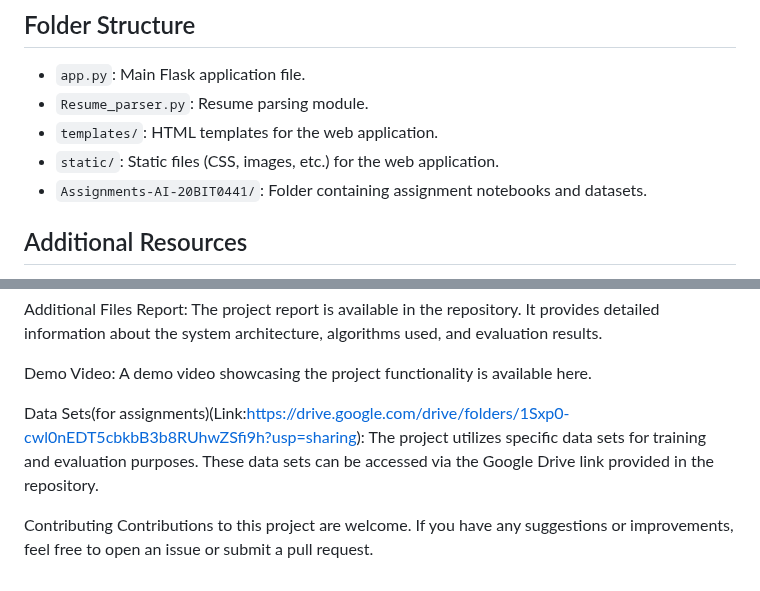
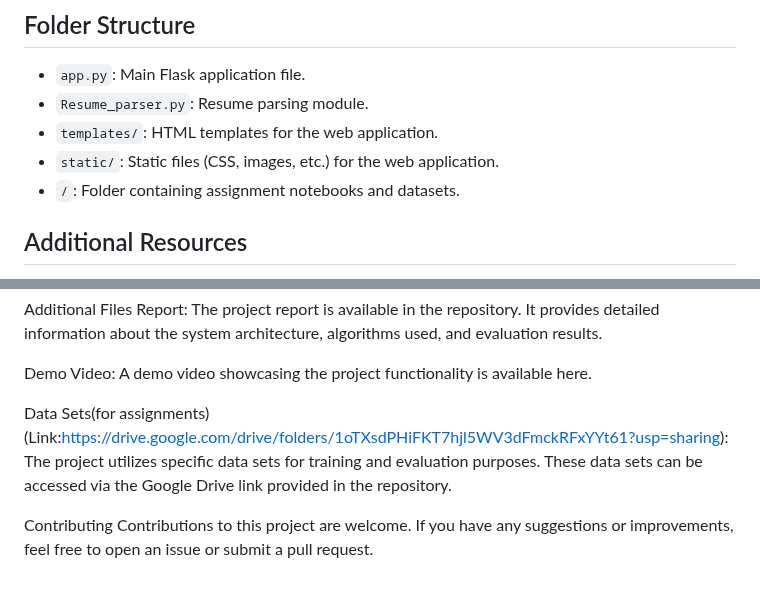
Before and after one commit to varshh10/AI-enabled-Resume-Screening, a Markdown page: README.md, 2 parts joined by grey strips. Rendered like a GitHub page.

```diff
--- a/README.md
+++ b/README.md
@@ -29,7 +29,7 @@ Before running the project, ensure you have the following dependencies installed
 - `Resume_parser.py`: Resume parsing module.
 - `templates/`: HTML templates for the web application.
 - `static/`: Static files (CSS, images, etc.) for the web application.
-- `Assignments-AI-20BIT0441/`: Folder containing assignment notebooks and datasets.
+- `/`: Folder containing assignment notebooks and datasets.
 
 ## Additional Resources
 
@@ -88,7 +88,7 @@ Report: The project report is available in the repository. It provides detailed
 
 Demo Video: A demo video showcasing the project functionality is available here.
 
-Data Sets(for assignments)(Link:https://drive.google.com/drive/folders/1Sxp0-cwl0nEDT5cbkbB3b8RUhwZSfi9h?usp=sharing): The project utilizes specific data sets for training and evaluation purposes. These data sets can be accessed via the Google Drive link provided in the repository.
+Data Sets(for assignments)(Link:https://drive.google.com/drive/folders/1oTXsdPHiFKT7hjl5WV3dFmckRFxYYt61?usp=sharing): The project utilizes specific data sets for training and evaluation purposes. These data sets can be accessed via the Google Drive link provided in the repository.
 
 Contributing
 Contributions to this project are welcome. If you have any suggestions or improvements, feel free to open an issue or submit a pull request.
```
